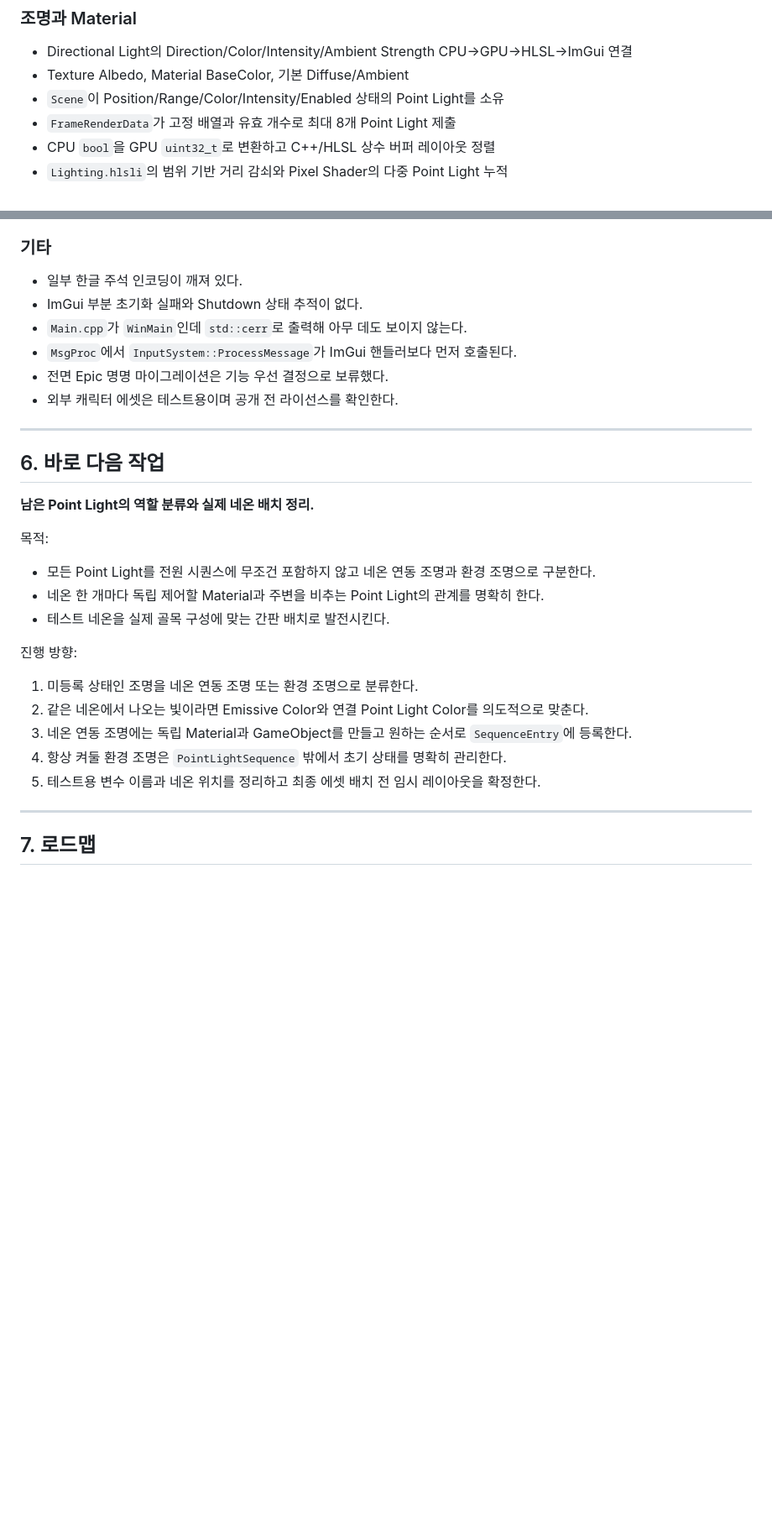
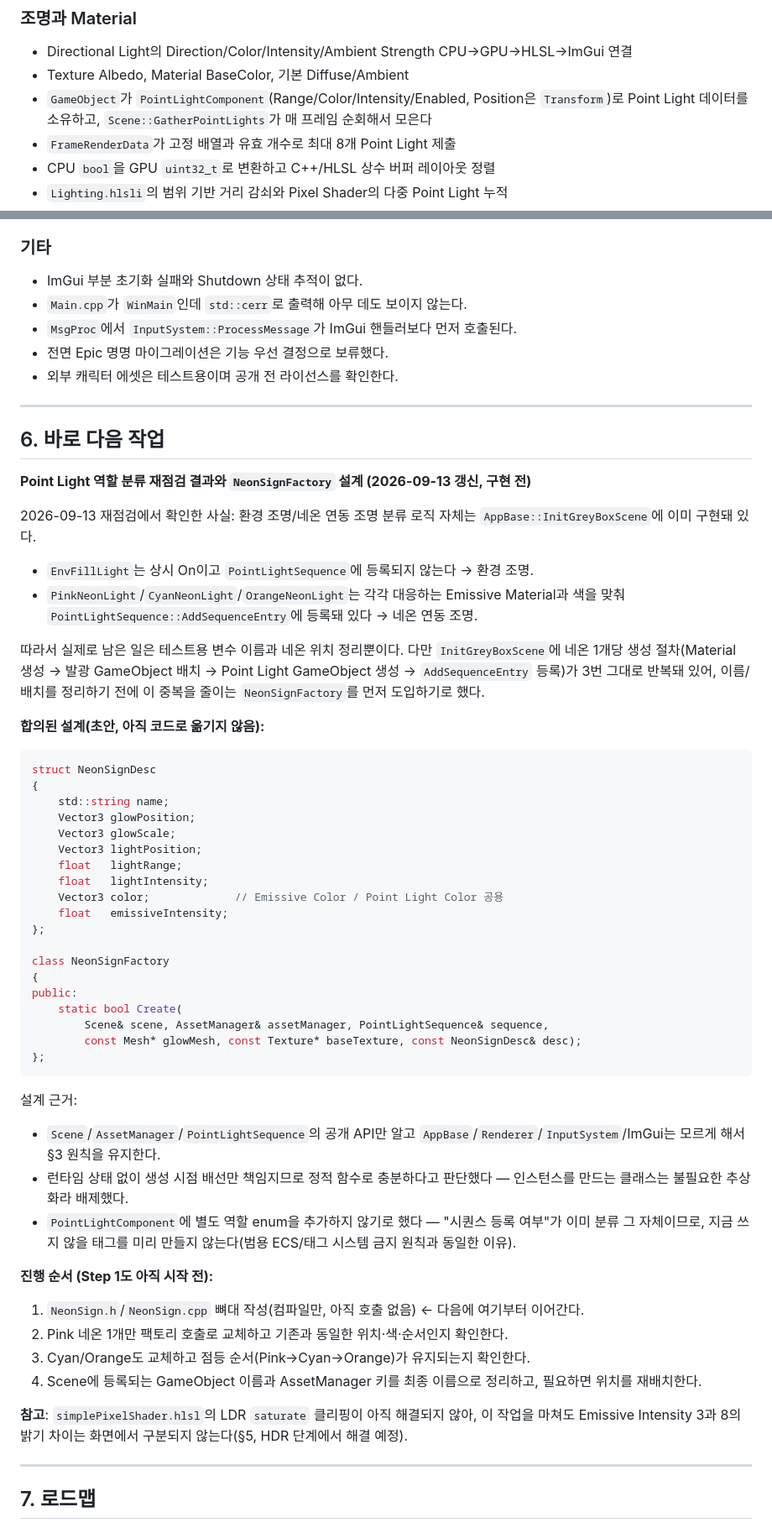
Before and after one commit to Yookpo/MyPF, a Markdown page: MyPF/docs/CODEX_HANDOFF.md, 2 parts joined by grey strips. Shown at 84% size. Drawn GitHub-style; blank space fills up the shorter version.

````diff
--- a/MyPF/docs/CODEX_HANDOFF.md
+++ b/MyPF/docs/CODEX_HANDOFF.md
@@ -91,7 +91,7 @@ fefdb2f E키를 누르면 스위치 On Text로 확인
 
 - Directional Light의 Direction/Color/Intensity/Ambient Strength CPU→GPU→HLSL→ImGui 연결
 - Texture Albedo, Material BaseColor, 기본 Diffuse/Ambient
-- `Scene`이 Position/Range/Color/Intensity/Enabled 상태의 Point Light를 소유
+- `GameObject`가 `PointLightComponent`(Range/Color/Intensity/Enabled, Position은 `Transform`)로 Point Light 데이터를 소유하고, `Scene::GatherPointLights`가 매 프레임 순회해서 모은다
 - `FrameRenderData`가 고정 배열과 유효 개수로 최대 8개 Point Light 제출
 - CPU `bool`을 GPU `uint32_t`로 변환하고 C++/HLSL 상수 버퍼 레이아웃 정렬
 - `Lighting.hlsli`의 범위 기반 거리 감쇠와 Pixel Shader의 다중 Point Light 누적
@@ -201,7 +201,6 @@ fefdb2f E키를 누르면 스위치 On Text로 확인
 
 ### 기타
 
-- 일부 한글 주석 인코딩이 깨져 있다.
 - ImGui 부분 초기화 실패와 Shutdown 상태 추적이 없다.
 - `Main.cpp`가 `WinMain`인데 `std::cerr`로 출력해 아무 데도 보이지 않는다.
 - `MsgProc`에서 `InputSystem::ProcessMessage`가 ImGui 핸들러보다 먼저 호출된다.
@@ -212,21 +211,53 @@ fefdb2f E키를 누르면 스위치 On Text로 확인
 
 ## 6. 바로 다음 작업
 
-**남은 Point Light의 역할 분류와 실제 네온 배치 정리.**
+**Point Light 역할 분류 재점검 결과와 `NeonSignFactory` 설계 (2026-09-13 갱신, 구현 전)**
 
-목적:
+2026-09-13 재점검에서 확인한 사실: 환경 조명/네온 연동 조명 분류 로직 자체는 `AppBase::InitGreyBoxScene`에 이미 구현돼 있다.
 
-- 모든 Point Light를 전원 시퀀스에 무조건 포함하지 않고 네온 연동 조명과 환경 조명으로 구분한다.
-- 네온 한 개마다 독립 제어할 Material과 주변을 비추는 Point Light의 관계를 명확히 한다.
-- 테스트 네온을 실제 골목 구성에 맞는 간판 배치로 발전시킨다.
+- `EnvFillLight`는 상시 On이고 `PointLightSequence`에 등록되지 않는다 → 환경 조명.
+- `PinkNeonLight`/`CyanNeonLight`/`OrangeNeonLight`는 각각 대응하는 Emissive Material과 색을 맞춰 `PointLightSequence::AddSequenceEntry`에 등록돼 있다 → 네온 연동 조명.
 
-진행 방향:
+따라서 실제로 남은 일은 테스트용 변수 이름과 네온 위치 정리뿐이다. 다만 `InitGreyBoxScene`에 네온 1개당 생성 절차(Material 생성 → 발광 GameObject 배치 → Point Light GameObject 생성 → `AddSequenceEntry` 등록)가 3번 그대로 반복돼 있어, 이름/배치를 정리하기 전에 이 중복을 줄이는 `NeonSignFactory`를 먼저 도입하기로 했다.
 
-1. 미등록 상태인 조명을 네온 연동 조명 또는 환경 조명으로 분류한다.
-2. 같은 네온에서 나오는 빛이라면 Emissive Color와 연결 Point Light Color를 의도적으로 맞춘다.
-3. 네온 연동 조명에는 독립 Material과 GameObject를 만들고 원하는 순서로 `SequenceEntry`에 등록한다.
-4. 항상 켜둘 환경 조명은 `PointLightSequence` 밖에서 초기 상태를 명확히 관리한다.
-5. 테스트용 변수 이름과 네온 위치를 정리하고 최종 에셋 배치 전 임시 레이아웃을 확정한다.
+**합의된 설계(초안, 아직 코드로 옮기지 않음):**
+
+```cpp
+struct NeonSignDesc
+{
+    std::string name;
+    Vector3 glowPosition;
+    Vector3 glowScale;
+    Vector3 lightPosition;
+    float   lightRange;
+    float   lightIntensity;
+    Vector3 color;             // Emissive Color / Point Light Color 공용
+    float   emissiveIntensity;
+};
+
+class NeonSignFactory
+{
+public:
+    static bool Create(
+        Scene& scene, AssetManager& assetManager, PointLightSequence& sequence,
+        const Mesh* glowMesh, const Texture* baseTexture, const NeonSignDesc& desc);
+};
+```
+
+설계 근거:
+
+- `Scene`/`AssetManager`/`PointLightSequence`의 공개 API만 알고 `AppBase`/`Renderer`/`InputSystem`/ImGui는 모르게 해서 §3 원칙을 유지한다.
+- 런타임 상태 없이 생성 시점 배선만 책임지므로 정적 함수로 충분하다고 판단했다 — 인스턴스를 만드는 클래스는 불필요한 추상화라 배제했다.
+- `PointLightComponent`에 별도 역할 enum을 추가하지 않기로 했다 — "시퀀스 등록 여부"가 이미 분류 그 자체이므로, 지금 쓰지 않을 태그를 미리 만들지 않는다(범용 ECS/태그 시스템 금지 원칙과 동일한 이유).
+
+**진행 순서 (Step 1도 아직 시작 전):**
+
+1. `NeonSign.h`/`NeonSign.cpp` 뼈대 작성(컴파일만, 아직 호출 없음) ← 다음에 여기부터 이어간다.
+2. Pink 네온 1개만 팩토리 호출로 교체하고 기존과 동일한 위치·색·순서인지 확인한다.
+3. Cyan/Orange도 교체하고 점등 순서(Pink→Cyan→Orange)가 유지되는지 확인한다.
+4. Scene에 등록되는 GameObject 이름과 AssetManager 키를 최종 이름으로 정리하고, 필요하면 위치를 재배치한다.
+
+**참고**: `simplePixelShader.hlsl`의 LDR `saturate` 클리핑이 아직 해결되지 않아, 이 작업을 마쳐도 Emissive Intensity 3과 8의 밝기 차이는 화면에서 구분되지 않는다(§5, HDR 단계에서 해결 예정).
 
 ---
 
````
Also changed, not shown: other parts of MyPF/docs/CODEX_HANDOFF.md (+35 -19 lines), AGENTS.md (+4 -4 lines), CLAUDE.md (+1 -1 lines).
